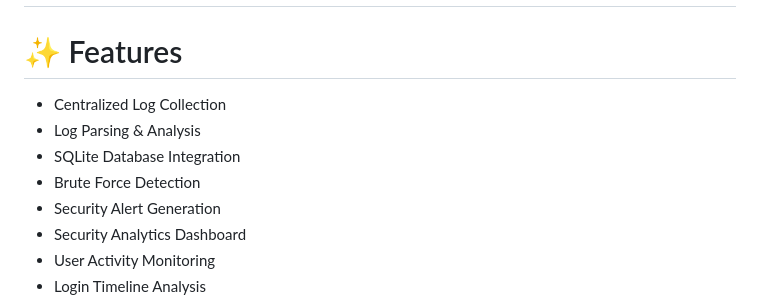
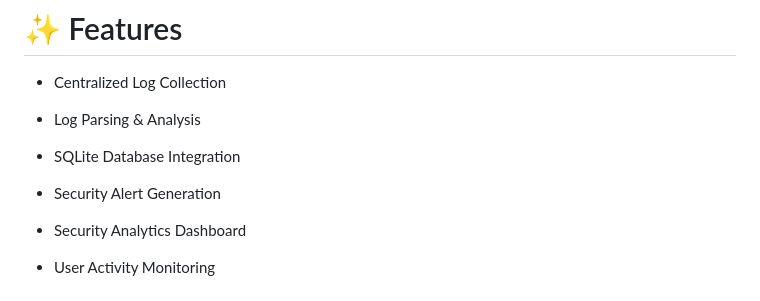
Before and after one commit to nisargarnayak22-lgtm/CyberDefender-SIEM, a Markdown page: readme.md, the part around the change. Rendered like a GitHub page.

```diff
--- a/readme.md
+++ b/readme.md
@@ -16,7 +16,7 @@ CyberDefender-SIEM is a Python-based Security Information and Event Management (
 - Centralized Log Collection
 - Log Parsing & Analysis
 - SQLite Database Integration
-- Brute Force Detection
+
 - Security Alert Generation
 - Security Analytics Dashboard
 - User Activity Monitoring
```
